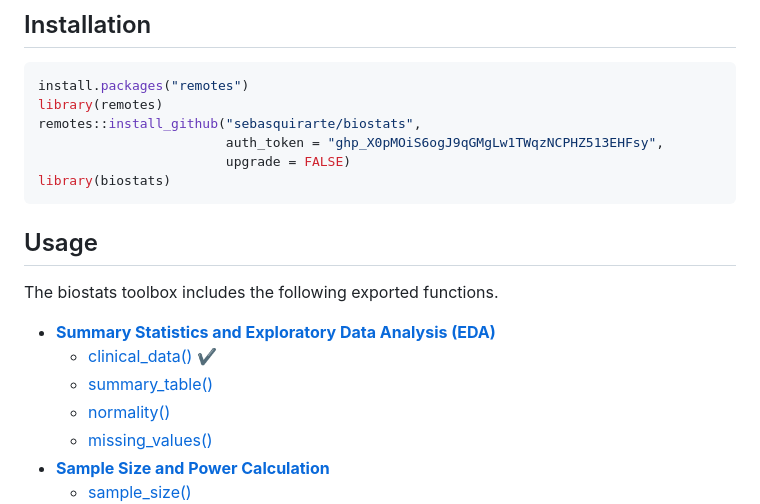
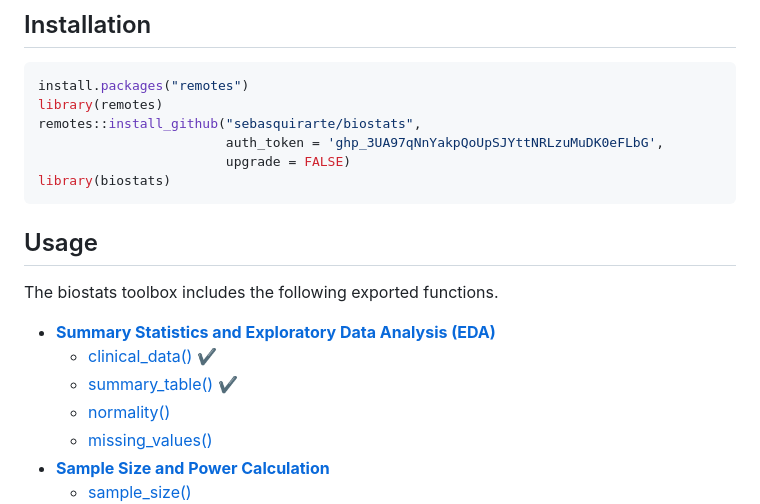
Before and after one commit to sebasquirarte/biostats, a Markdown page: README.md, the part around the change printed below. Drawn GitHub-style.

````diff
--- a/README.md
+++ b/README.md
@@ -36,7 +36,7 @@ and data analysts.*
 install.packages("remotes")
 library(remotes)
 remotes::install_github("sebasquirarte/biostats",
-                        auth_token = "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",
+                        auth_token = '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',
                         upgrade = FALSE)
 library(biostats)
 ```
@@ -48,7 +48,7 @@ The biostats toolbox includes the following exported functions.
 - [**Summary Statistics and Exploratory Data Analysis
   (EDA)**](#summary-and-exploratory-data-analysis-eda)
   - [clinical_data()](#clinical_data) ✔️
-  - [summary_table()](#summary_table)
+  - [summary_table()](#summary_table) ✔️
   - [normality()](#normality)
   - [missing_values()](#missing_values)
 - [**Sample Size and Power
````
Also changed, not shown: other parts of README.md (+86 -0 lines).
